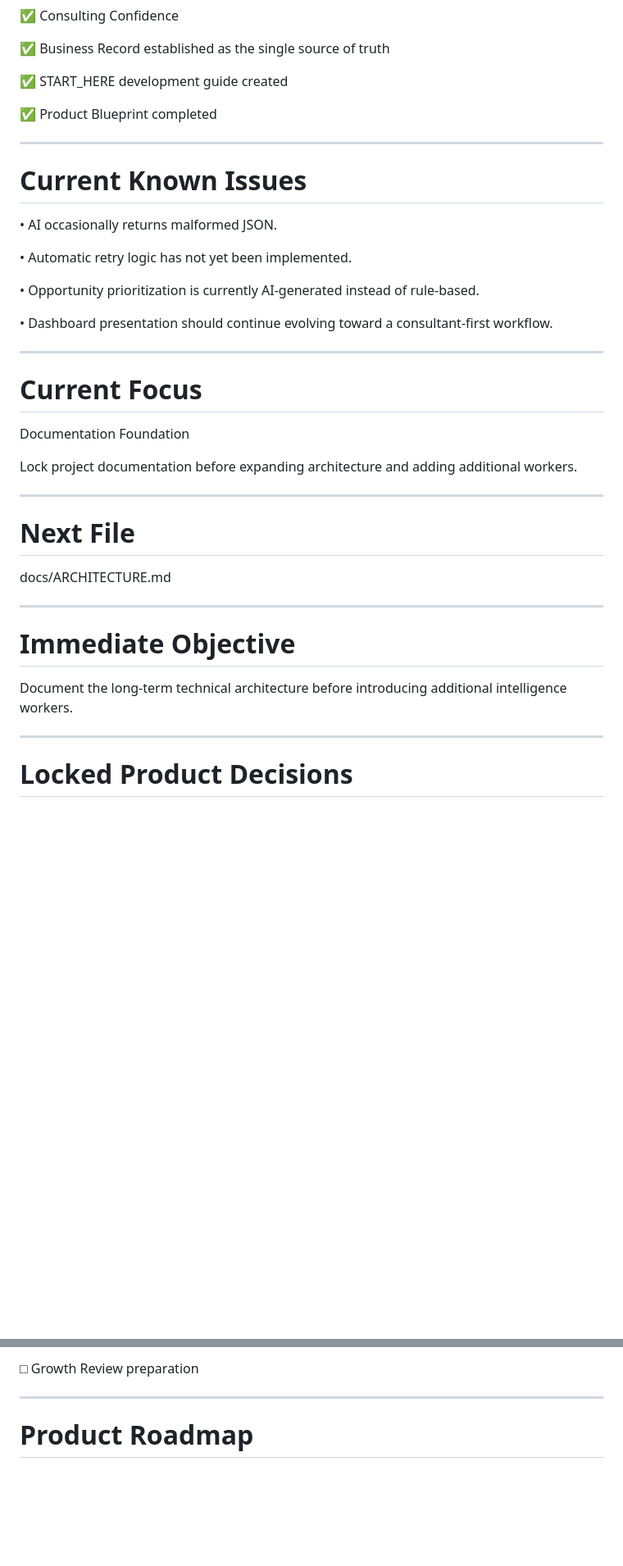
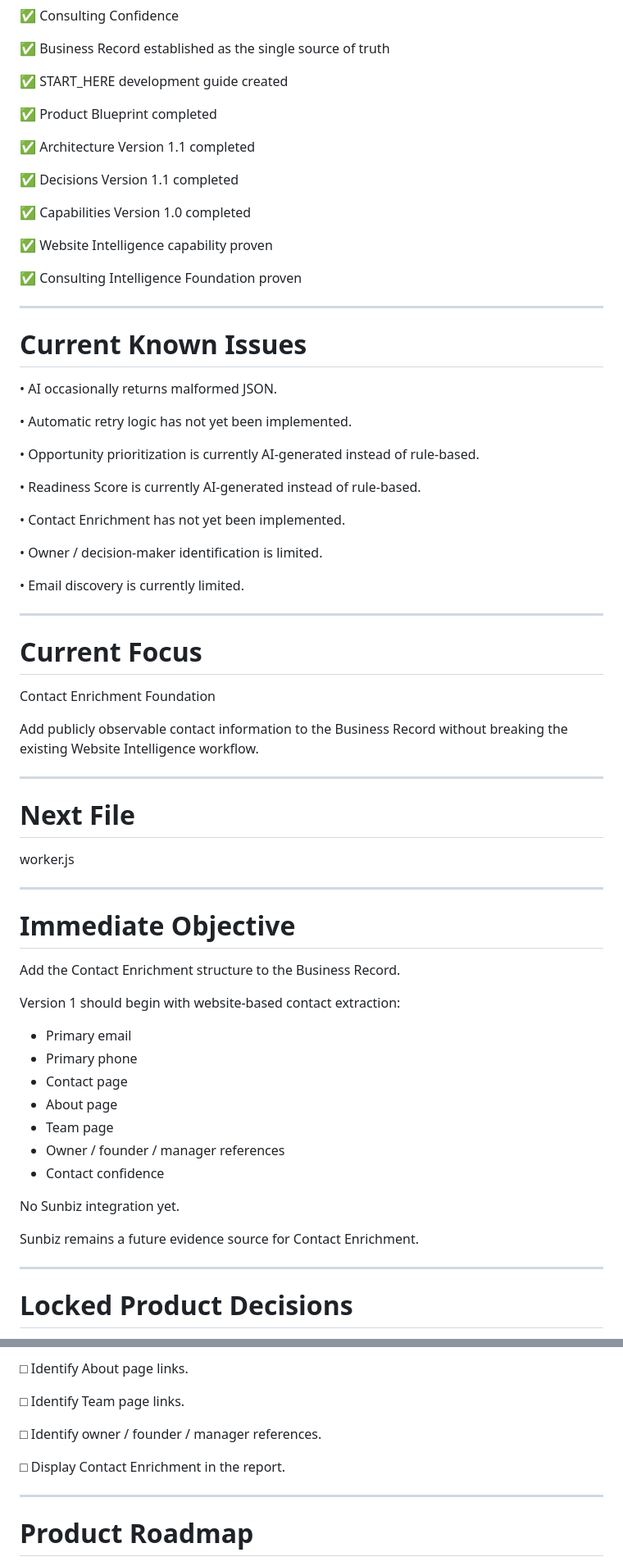
Before and after one commit to globalconceptsmediallc-oss/gcm-operating-system-app, a Markdown page: docs/PROJECT_STATUS.md, 2 parts joined by grey strips. Shown at 82% size. Rendered like a GitHub page; blank space fills up the shorter version.

```diff
--- a/docs/PROJECT_STATUS.md
+++ b/docs/PROJECT_STATUS.md
@@ -148,6 +157,16 @@ Continuous Improvement
 
 ✅ Product Blueprint completed
 
+✅ Architecture Version 1.1 completed
+
+✅ Decisions Version 1.1 completed
+
+✅ Capabilities Version 1.0 completed
+
+✅ Website Intelligence capability proven
+
+✅ Consulting Intelligence Foundation proven
+
 ---
 
 # Current Known Issues
@@ -158,27 +177,47 @@ Continuous Improvement
 
 • Opportunity prioritization is currently AI-generated instead of rule-based.
 
-• Dashboard presentation should continue evolving toward a consultant-first workflow.
+• Readiness Score is currently AI-generated instead of rule-based.
+
+• Contact Enrichment has not yet been implemented.
+
+• Owner / decision-maker identification is limited.
+
+• Email discovery is currently limited.
 
 ---
 
 # Current Focus
 
-Documentation Foundation
+Contact Enrichment Foundation
 
-Lock project documentation before expanding architecture and adding additional workers.
+Add publicly observable contact information to the Business Record without breaking the existing Website Intelligence workflow.
 
 ---
 
 # Next File
 
-docs/ARCHITECTURE.md
+worker.js
 
 ---
 
 # Immediate Objective
 
-Document the long-term technical architecture before introducing additional intelligence workers.
+Add the Contact Enrichment structure to the Business Record.
+
+Version 1 should begin with website-based contact extraction:
+
+- Primary email
+- Primary phone
+- Contact page
+- About page
+- Team page
+- Owner / founder / manager references
+- Contact confidence
+
+No Sunbiz integration yet.
+
+Sunbiz remains a future evidence source for Contact Enrichment.
 
 ---
 
@@ -238,5 +353,11 @@ Planned improvements:
 
-□ Growth Review preparation
+□ Identify About page links.
+
+□ Identify Team page links.
+
+□ Identify owner / founder / manager references.
+
+□ Display Contact Enrichment in the report.
 
 ---
 
```
Also changed, not shown: other parts of docs/PROJECT_STATUS.md (+156 -27 lines).
